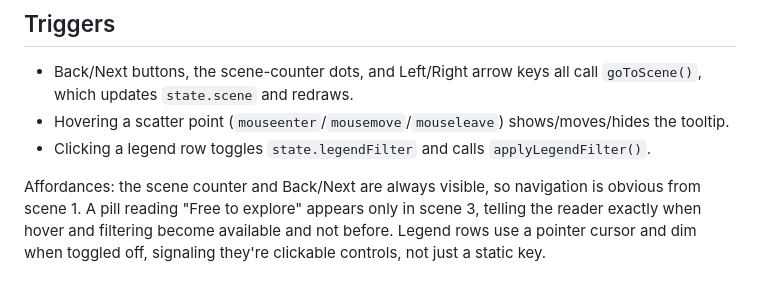
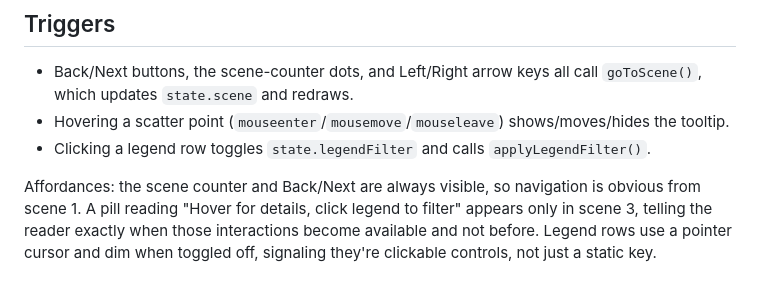
Before and after one commit to amanluth03/cs416-narrative-viz, a Markdown page: ESSAY.md, the part around the change. Drawn GitHub-style.

Commit message:
Sync essay with current explore-hint copy
Co-Authored-By: Claude Sonnet 5 <noreply@anthropic.com>

```diff
--- a/ESSAY.md
+++ b/ESSAY.md
@@ -37,4 +37,4 @@ All three scenes use the same d3-annotation template: `annotationCalloutCircle`,
 - Hovering a scatter point (`mouseenter`/`mousemove`/`mouseleave`) shows/moves/hides the tooltip.
 - Clicking a legend row toggles `state.legendFilter` and calls `applyLegendFilter()`.
 
-Affordances: the scene counter and Back/Next are always visible, so navigation is obvious from scene 1. A pill reading "Free to explore" appears only in scene 3, telling the reader exactly when hover and filtering become available and not before. Legend rows use a pointer cursor and dim when toggled off, signaling they're clickable controls, not just a static key.
+Affordances: the scene counter and Back/Next are always visible, so navigation is obvious from scene 1. A pill reading "Hover for details, click legend to filter" appears only in scene 3, telling the reader exactly when those interactions become available and not before. Legend rows use a pointer cursor and dim when toggled off, signaling they're clickable controls, not just a static key.
```
